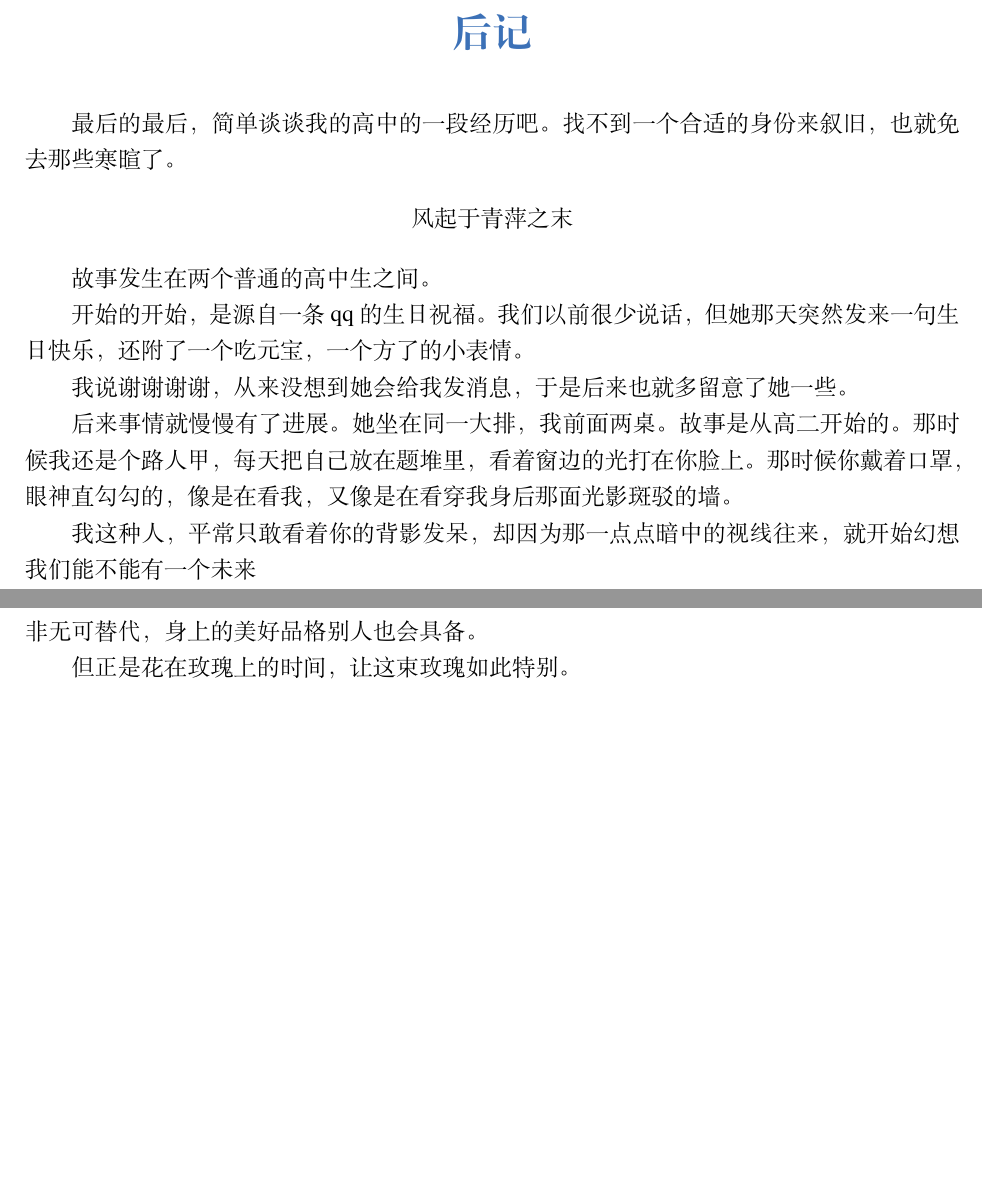
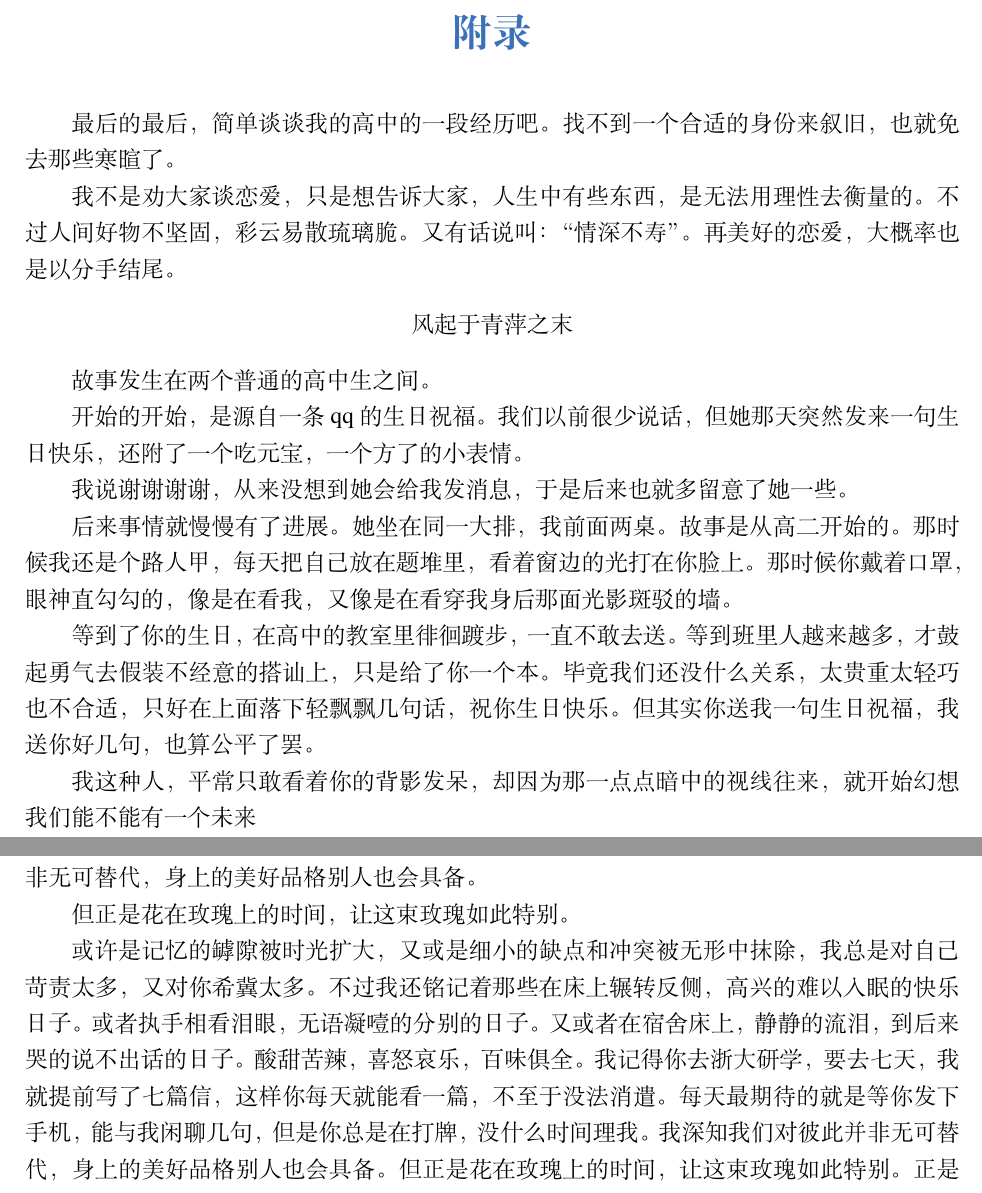
Before and after one commit to Rainnxy/survivewhyz, a LaTeX book (main.tex): two parts of pages 45 and 46 of 47 before the commit and two parts of pages 45 and 47 of 48 after it, joined at a grey line, cut at the place of the change, the shorter picture padded with empty space. Compiled offline with XeLaTeX; a missing font is replaced by an installed copy or a similar font.

Commit message:
更新了附录

```diff
--- a/main.tex
+++ b/main.tex
@@ -1199,10 +1204,11 @@ $$\Delta S \ge 0$$
     野草 ~负熵 ~~~~~~~~~~\\survivewhyz@163.com \\\today~~~
 \end{flushright}
 
-\chapter{后记}
+\chapter{附录}
 
 最后的最后，简单谈谈我的高中的一段经历吧。找不到一个合适的身份来叙旧，也就免去那些寒暄了。
 
+我不是劝大家谈恋爱，只是想告诉大家，人生中有些东西，是无法用理性去衡量的。不过人间好物不坚固，彩云易散琉璃脆。又有话说叫：“情深不寿”。再美好的恋爱，大概率也是以分手结尾。
 \begin{center}
     风起于青萍之末
 \end{center}
@@ -1215,6 +1221,8 @@ $$\Delta S \ge 0$$
 
 后来事情就慢慢有了进展。她坐在同一大排，我前面两桌。故事是从高二开始的。那时候我还是个路人甲，每天把自己放在题堆里，看着窗边的光打在你脸上。那时候你戴着口罩，眼神直勾勾的，像是在看我，又像是在看穿我身后那面光影斑驳的墙。
 
+等到了你的生日，在高中的教室里徘徊踱步，一直不敢去送。等到班里人越来越多，才鼓起勇气去假装不经意的搭讪上，只是给了你一个本。毕竟我们还没什么关系，太贵重太轻巧也不合适，只好在上面落下轻飘飘几句话，祝你生日快乐。但其实你送我一句生日祝福，我送你好几句，也算公平了罢。
+
 我这种人，平常只敢看着你的背影发呆，却因为那一点点暗中的视线往来，就开始幻想我们能不能有一个未来
 
 那时候的我，总是那样小心翼翼，甚至为了搞懂什么是“喜欢”，还傻傻地去买了一本《亲密关系》来读 。书上说对视的时候不能先移开目光，可那时的我，光是和你对视一眼，就已经花光了所有的勇气 。
@@ -1277,7 +1291,14 @@ $$\Delta S \ge 0$$
 
 但正是花在玫瑰上的时间，让这束玫瑰如此特别 。
 
-正是你与我度过的美好的日
+或许是记忆的罅隙被时光扩大，又或是细小的缺点和冲突被无形中抹除，我总是
+对自己苛责太多，又对你希冀太多。不过我还铭记着那些在床上辗转反侧，高兴的难
+以入眠的快乐日子。或者执手相看泪眼，无语凝噎的分别的日子。又或者在宿舍床
+上，静静的流泪，到后来哭的说不出话的日子。酸甜苦辣，喜怒哀乐，百味俱全。我
+记得你去浙大研学，要去七天，我就提前写了七篇信，这样你每天就能看一篇，不至
+于没法消遣。每天最期待的就是等你发下手机，能与我闲聊几句，但是你总是在打
+牌，没什么时间理我。我深知我们对彼此并非无可替代，身上的美好品格别人也会具
+备。但正是花在玫瑰上的时间，让这束玫瑰如此特别。正是你与我度过的美好的日
 子，让你在我心里如此美丽而优雅，哪怕真实的你来到我的面前，也绝无法与她相提
 并论。对了，最近长春下雪了，乌云遮蔽天空，只能偶尔望月。你在杭州和我看到
 的，是同一轮圆月吗？
```
Also changed, not shown: main.tex (16 more changed lines).
